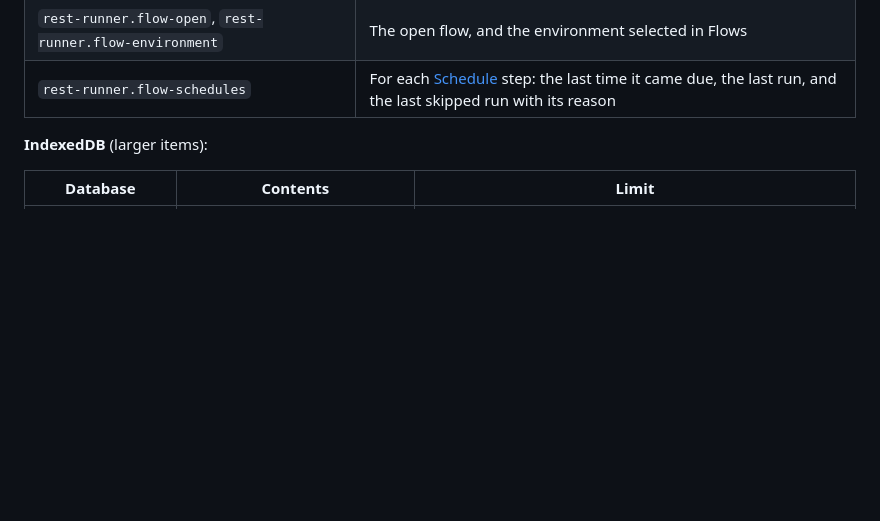
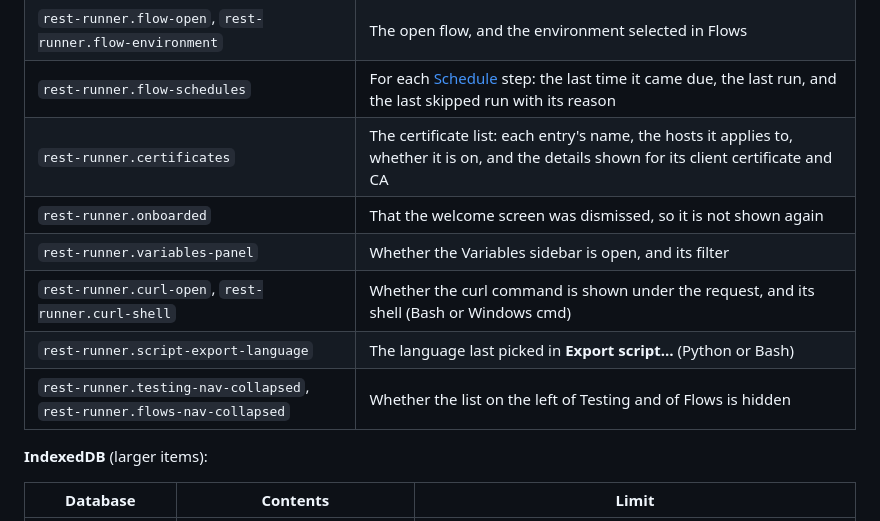
Before and after one commit to chrisalimiller/rest-runner, a Markdown page: docs/data-and-storage.md, the part around the change. Rendered like a GitHub page; blank space fills up the shorter version.

Commit message:
Document every local storage key the app writes
Co-Authored-By: Claude Opus 5.5 <noreply@anthropic.com>

```diff
--- a/docs/data-and-storage.md
+++ b/docs/data-and-storage.md
@@ -27,6 +27,12 @@ The app is a desktop window around a web view, and it keeps its data in that web
 | `rest-runner.flows` | [Flows](flows.md): their steps, wires, sticky notes and settings |
 | `rest-runner.flow-open`, `rest-runner.flow-environment` | The open flow, and the environment selected in Flows |
 | `rest-runner.flow-schedules` | For each [Schedule](flows.md#schedules) step: the last time it came due, the last run, and the last skipped run with its reason |
+| `rest-runner.certificates` | The certificate list: each entry's name, the hosts it applies to, whether it is on, and the details shown for its client certificate and CA |
+| `rest-runner.onboarded` | That the welcome screen was dismissed, so it is not shown again |
+| `rest-runner.variables-panel` | Whether the Variables sidebar is open, and its filter |
+| `rest-runner.curl-open`, `rest-runner.curl-shell` | Whether the curl command is shown under the request, and its shell (Bash or Windows cmd) |
+| `rest-runner.script-export-language` | The language last picked in **Export script…** (Python or Bash) |
+| `rest-runner.testing-nav-collapsed`, `rest-runner.flows-nav-collapsed` | Whether the list on the left of Testing and of Flows is hidden |
 
 **IndexedDB** (larger items):
 
```
